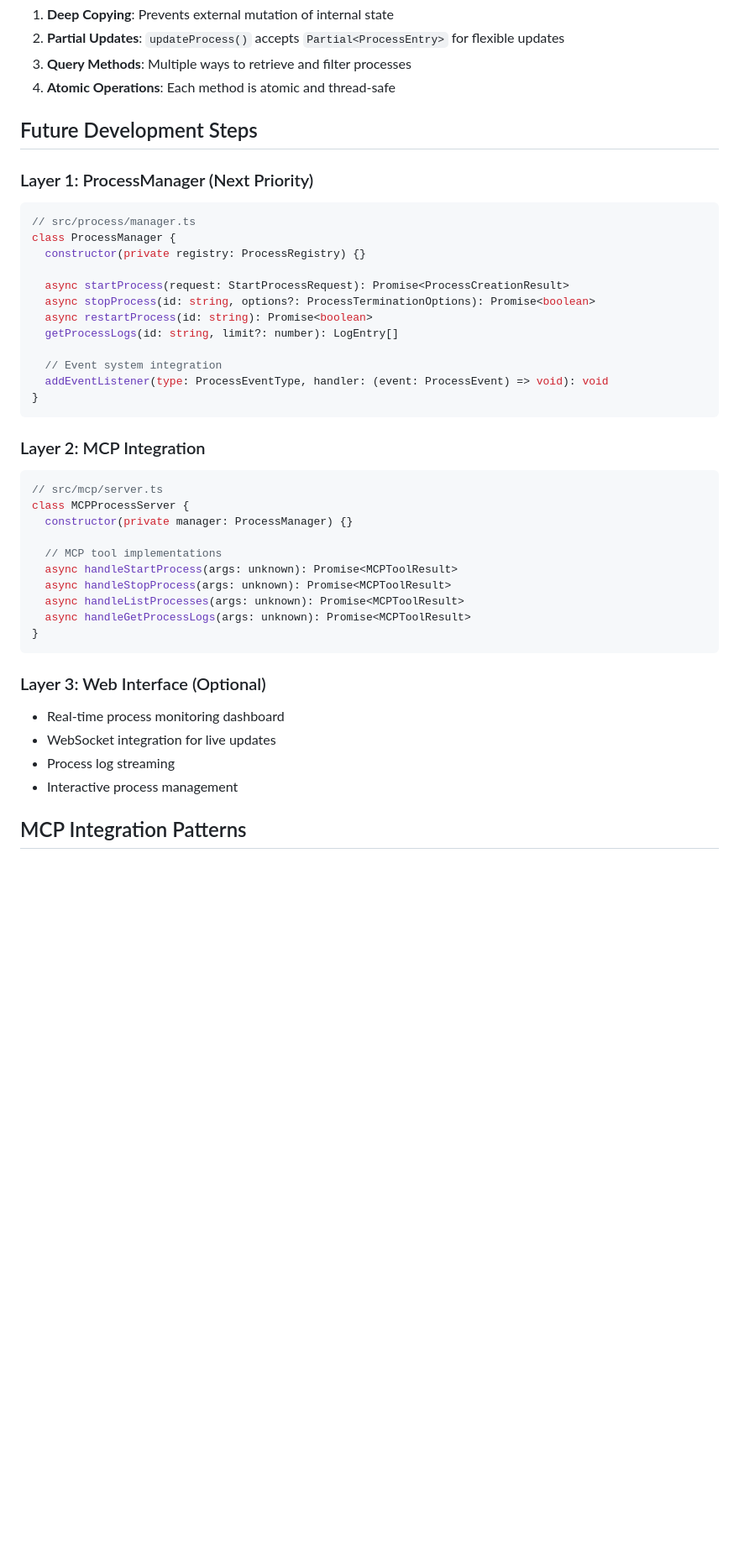
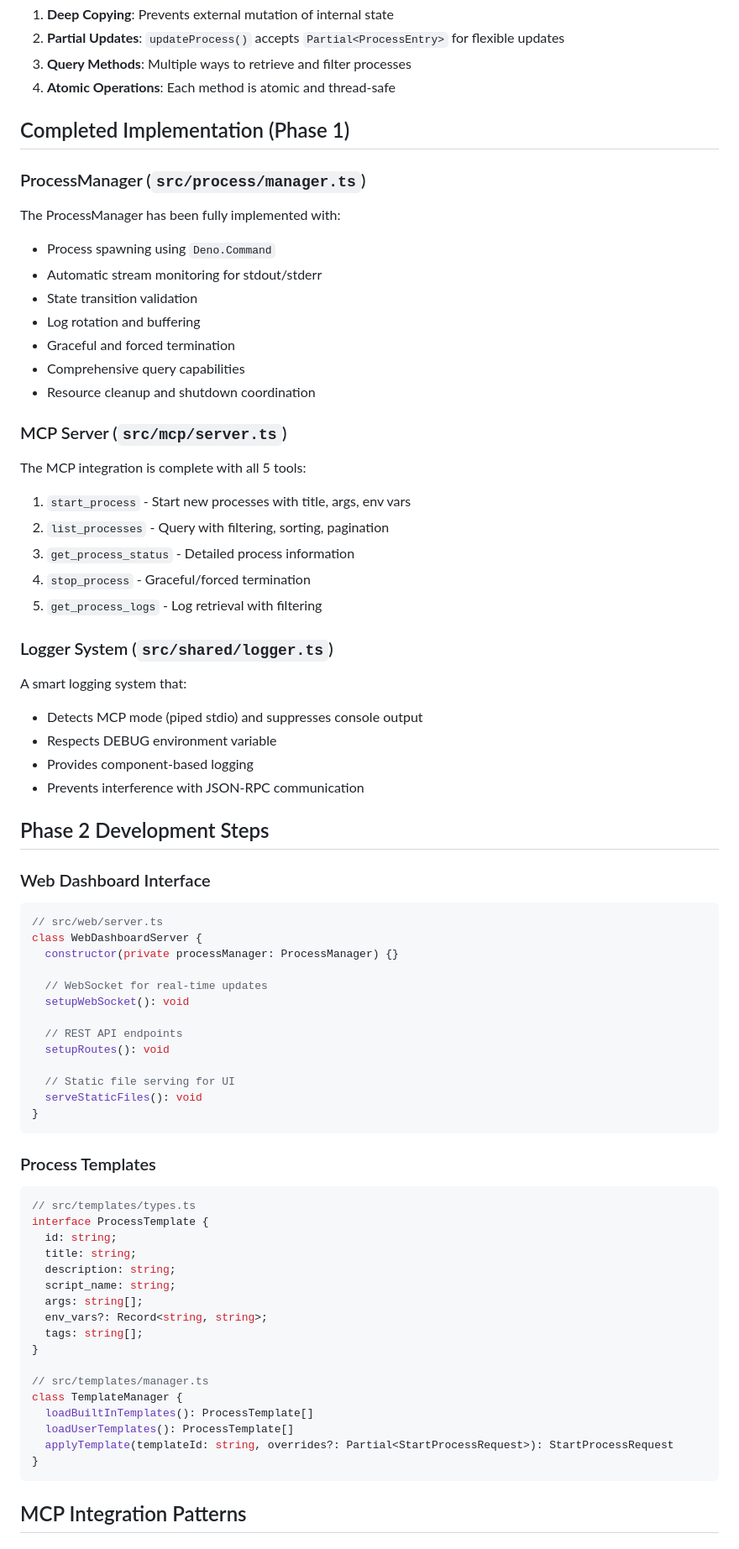
Before and after one commit to bfollington/murmuration, a Markdown page: CLAUDE.md, the part around the change printed below. Shown: that part at 84% size. Drawn GitHub-style; blank space fills up the shorter version.

````diff
--- a/CLAUDE.md
+++ b/CLAUDE.md
@@ -243,46 +246,77 @@ The ProcessRegistry implements several key patterns:
 3. **Query Methods**: Multiple ways to retrieve and filter processes
 4. **Atomic Operations**: Each method is atomic and thread-safe
 
-## Future Development Steps
+## Completed Implementation (Phase 1)
 
-### Layer 1: ProcessManager (Next Priority)
+### ProcessManager (`src/process/manager.ts`)
+
+The ProcessManager has been fully implemented with:
+- Process spawning using `Deno.Command`
+- Automatic stream monitoring for stdout/stderr
+- State transition validation
+- Log rotation and buffering
+- Graceful and forced termination
+- Comprehensive query capabilities
+- Resource cleanup and shutdown coordination
+
+### MCP Server (`src/mcp/server.ts`)
+
+The MCP integration is complete with all 5 tools:
+1. `start_process` - Start new processes with title, args, env vars
+2. `list_processes` - Query with filtering, sorting, pagination
+3. `get_process_status` - Detailed process information
+4. `stop_process` - Graceful/forced termination
+5. `get_process_logs` - Log retrieval with filtering
+
+### Logger System (`src/shared/logger.ts`)
+
+A smart logging system that:
+- Detects MCP mode (piped stdio) and suppresses console output
+- Respects DEBUG environment variable
+- Provides component-based logging
+- Prevents interference with JSON-RPC communication
+
+## Phase 2 Development Steps
+
+### Web Dashboard Interface
 
 ```typescript
-// src/process/manager.ts
-class ProcessManager {
-  constructor(private registry: ProcessRegistry) {}
+// src/web/server.ts
+class WebDashboardServer {
+  constructor(private processManager: ProcessManager) {}
 
-  async startProcess(request: StartProcessRequest): Promise<ProcessCreationResult>
-  async stopProcess(id: string, options?: ProcessTerminationOptions): Promise<boolean>
-  async restartProcess(id: string): Promise<boolean>
-  getProcessLogs(id: string, limit?: number): LogEntry[]
+  // WebSocket for real-time updates
+  setupWebSocket(): void
 
-  // Event system integration
-  addEventListener(type: ProcessEventType, handler: (event: ProcessEvent) => void): void
+  // REST API endpoints
+  setupRoutes(): void
+
+  // Static file serving for UI
+  serveStaticFiles(): void
 }
 ```
 
-### Layer 2: MCP Integration
+### Process Templates
 
 ```typescript
-// src/mcp/server.ts
-class MCPProcessServer {
-  constructor(private manager: ProcessManager) {}
+// src/templates/types.ts
+interface ProcessTemplate {
+  id: string;
+  title: string;
+  description: string;
+  script_name: string;
+  args: string[];
+  env_vars?: Record<string, string>;
+  tags: string[];
+}
 
-  // MCP tool implementations
-  async handleStartProcess(args: unknown): Promise<MCPToolResult>
-  async handleStopProcess(args: unknown): Promise<MCPToolResult>
-  async handleListProcesses(args: unknown): Promise<MCPToolResult>
-  async handleGetProcessLogs(args: unknown): Promise<MCPToolResult>
+// src/templates/manager.ts
+class TemplateManager {
+  loadBuiltInTemplates(): ProcessTemplate[]
+  loadUserTemplates(): ProcessTemplate[]
+  applyTemplate(templateId: string, overrides?: Partial<StartProcessRequest>): StartProcessRequest
 }
 ```
-
-### Layer 3: Web Interface (Optional)
-
-- Real-time process monitoring dashboard
-- WebSocket integration for live updates
-- Process log streaming
-- Interactive process management
 
 ## MCP Integration Patterns
 
````
Also changed, not shown: other parts of CLAUDE.md (+76 -23 lines).
